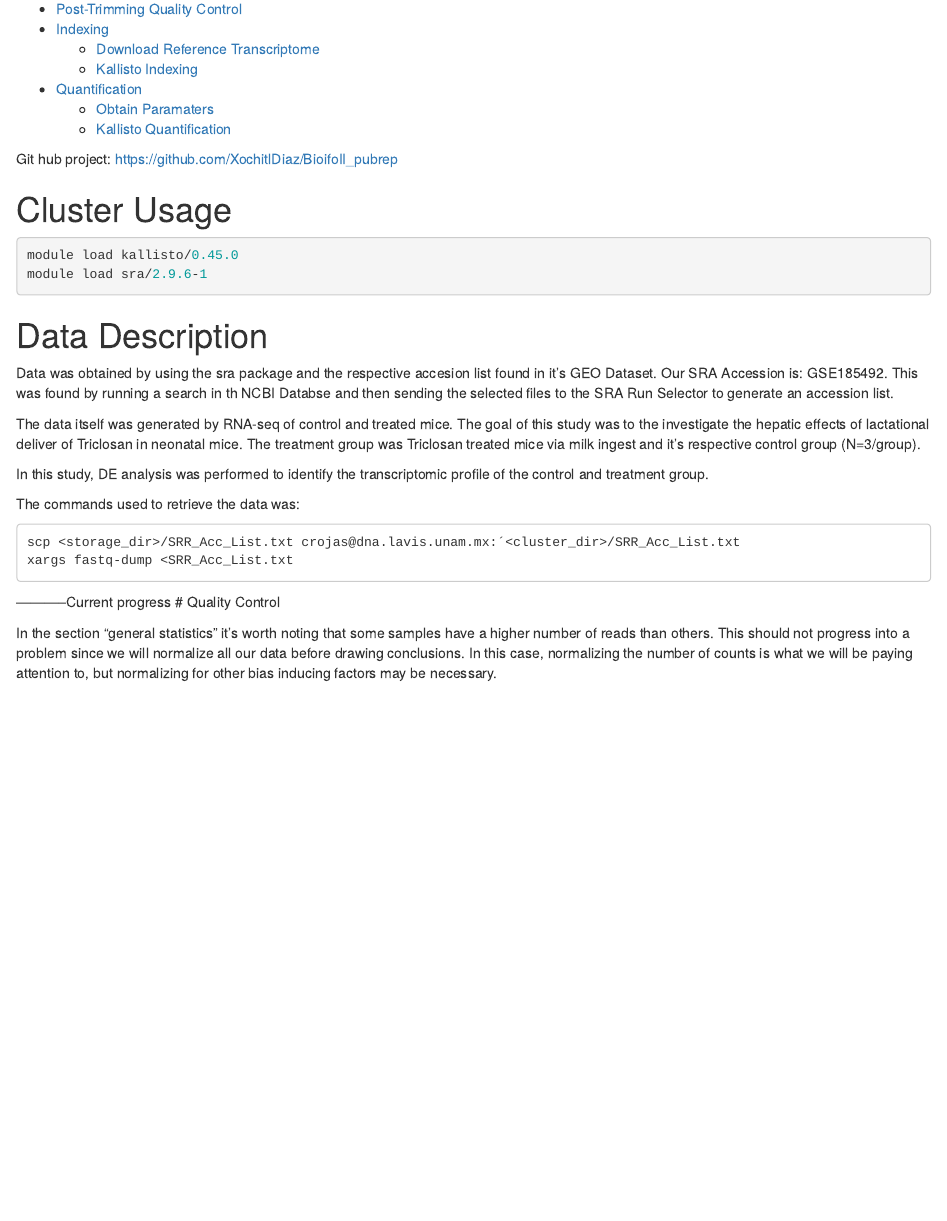
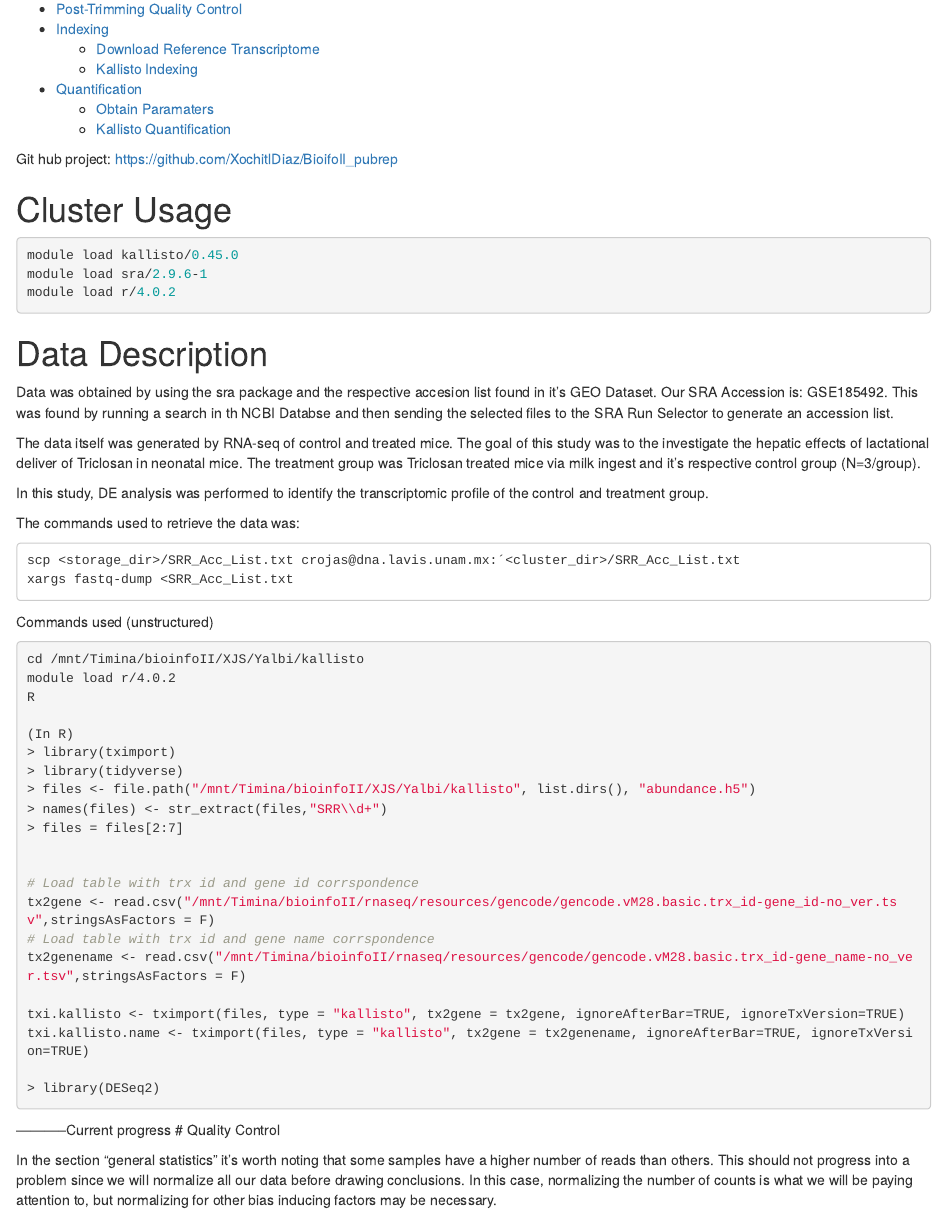
Before and after one commit to XochitlDiaz/BioinfoII_pubrep, an R Markdown document (Pr_Yalbi.Rmd): the page in a window 1100 px wide, from 190 px down. Rendered offline with R 4.5, knitr and Pandoc, with nearby package versions.

Commit message:
Added unstructured commands up to starting DeSeq2

````diff
--- a/Pr_Yalbi.Rmd
+++ b/Pr_Yalbi.Rmd
@@ -21,6 +21,7 @@ Git hub project: <https://github.com/XochitlDiaz/BioifoII_pubrep>
 ```{r, eval=FALSE}
 module load kallisto/0.45.0
 module load sra/2.9.6-1
+module load r/4.0.2
 
 ```
 
@@ -36,6 +37,36 @@ The commands used to retrieve the data was:
 
     scp <storage_dir>/SRR_Acc_List.txt crojas@dna.lavis.unam.mx:´<cluster_dir>/SRR_Acc_List.txt
     xargs fastq-dump <SRR_Acc_List.txt
+
+Commands used (unstructured)
+
+
+```{bash, eval=FALSE}
+cd /mnt/Timina/bioinfoII/XJS/Yalbi/kallisto
+module load r/4.0.2
+R
+
+(In R)
+> library(tximport)
+> library(tidyverse)
+> files <- file.path("/mnt/Timina/bioinfoII/XJS/Yalbi/kallisto", list.dirs(), "abundance.h5")
+> names(files) <- str_extract(files,"SRR\\d+")
+> files = files[2:7]
+
+
+# Load table with trx id and gene id corrspondence
+tx2gene <- read.csv("/mnt/Timina/bioinfoII/rnaseq/resources/gencode/gencode.vM28.basic.trx_id-gene_id-no_ver.tsv",stringsAsFactors = F)
+# Load table with trx id and gene name corrspondence
+tx2genename <- read.csv("/mnt/Timina/bioinfoII/rnaseq/resources/gencode/gencode.vM28.basic.trx_id-gene_name-no_ver.tsv",stringsAsFactors = F)
+
+txi.kallisto <- tximport(files, type = "kallisto", tx2gene = tx2gene, ignoreAfterBar=TRUE, ignoreTxVersion=TRUE)
+txi.kallisto.name <- tximport(files, type = "kallisto", tx2gene = tx2genename, ignoreAfterBar=TRUE, ignoreTxVersion=TRUE)
+
+> library(DESeq2)
+
+
+```
+
 
 -----------Current progress
 # Quality Control
````
